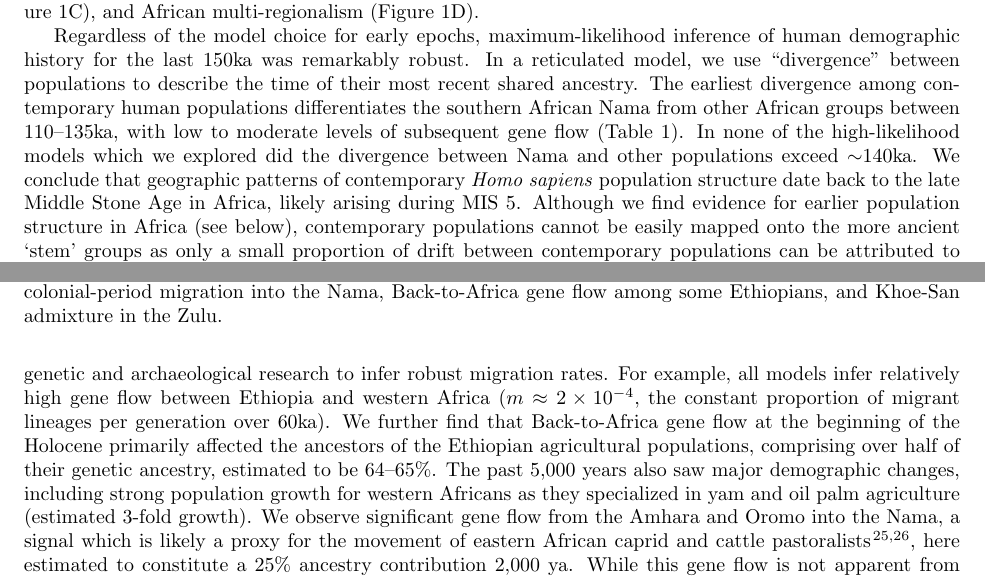
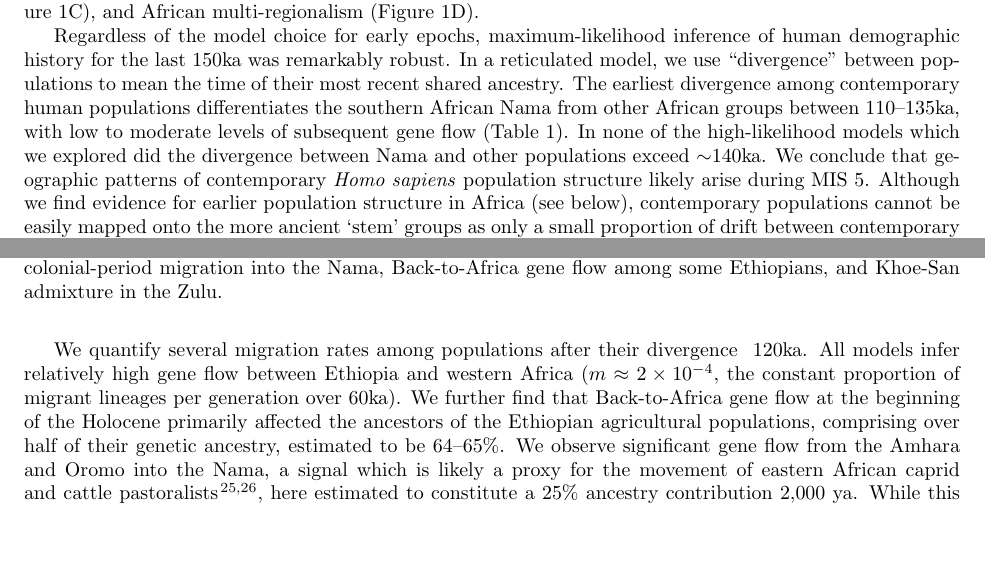
Before and after one commit to apragsdale/african-structure-paper, a LaTeX paper (paper.tex): two parts of pages 3 and 4 of 12, joined at a grey line, cut so that both start at the same text, the shorter picture padded with empty space. Compiled offline with pdfLaTeX.

Commit message:
Update paper.tex

```diff
--- a/paper.tex
+++ b/paper.tex
@@ -227,7 +227,7 @@ Figure~\ref{fig:proposed-models}B), archaic hominin admixture
 
 Regardless of the model choice for early epochs, maximum-likelihood inference of human demographic
 history for the last 150ka was remarkably robust.
-In a reticulated model, we use ``divergence'' between populations to describe
+In a reticulated model, we use ``divergence'' between populations to mean
 the time of their most recent shared ancestry.
 The earliest divergence among
 contemporary human populations differentiates the southern African Nama from
@@ -236,7 +236,7 @@ subsequent gene flow (Table \ref{tab:migration-rates}). In none of the
 high-likelihood models which we explored did the divergence between Nama and
 other populations exceed $\sim$140ka.
 We conclude that geographic patterns of contemporary \emph{Homo sapiens} population structure
-date back to the late Middle Stone Age in Africa, likely arising during MIS 5.
+likely arise during MIS 5.
 Although we find evidence for earlier population structure in Africa (see
 below), contemporary populations cannot be easily mapped onto the more ancient
 `stem' groups as only a small proportion of drift between contemporary populations can
@@ -251,19 +250,15 @@ the time of divergence between western and eastern African populations,
 set to 60ka, just prior to the split of Eurasians and East Africans set to 50ka.
 We also fixed the amount of admixture from Neanderthals to Europeans directly
 following the out-of-Africa migration which was set to 1.5\% at 45ka (Supp. Information).
-These constraints allowed us to integrate information from previous genetic
-and archaeological research to infer robust migration rates.
-For example, all models infer relatively high gene flow between Ethiopia and western Africa
+
+We quantify several migration rates among populations after their divergence ~120ka.
+All models infer relatively high gene flow between Ethiopia and western Africa
 ($m\approx2\times10^{-4},$ the constant proportion of migrant lineages per generation over 60ka).
 We further find that Back-to-Africa gene flow at the beginning of the Holocene primarily
 affected the ancestors of the Ethiopian agricultural populations, comprising
-over half of their genetic ancestry, estimated to be 64--65\%. The past 5,000
-years also saw major demographic changes, including strong population growth
-for western Africans as they specialized in yam and oil palm agriculture
-(estimated 3-fold growth). We observe significant gene flow from the Amhara and
-Oromo into the Nama, a signal which is likely a proxy for the movement of
-eastern African caprid and cattle pastoralists
-\citep{Henn2008-xo,Breton2014-xb}, here estimated to constitute a 25\% ancestry
+over half of their genetic ancestry, estimated to be 64--65\%.
+We observe significant gene flow from the Amhara and Oromo into the Nama, a signal which is likely a proxy for the movement of
+eastern African caprid and cattle pastoralists \citep{Henn2008-xo,Breton2014-xb}, here estimated to constitute a 25\% ancestry
 contribution 2,000 ya. While this gene flow is not apparent from the ADMIXTURE plot (Figure~\ref{fig:diversity}), the ancestry is likely grouped into the Khoe-San component which has drifted appreciably from its ancestry Eastern African source. Colonial period admixture from Europeans into the Nama
 was estimated at 15\%, similar to proportions suggested by \texttt{ADMIXTURE}
 (Figure~\ref{fig:diversity}).
```
Also changed, not shown: paper.tex (5 more changed lines).
